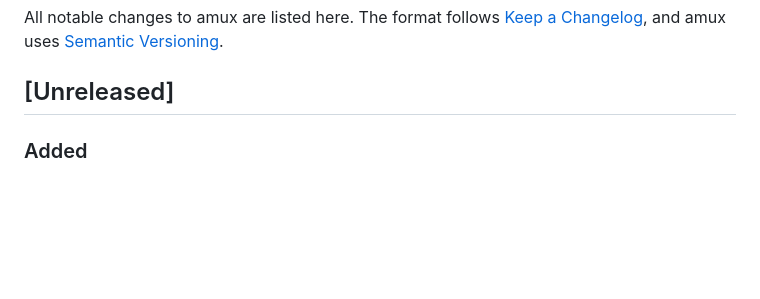
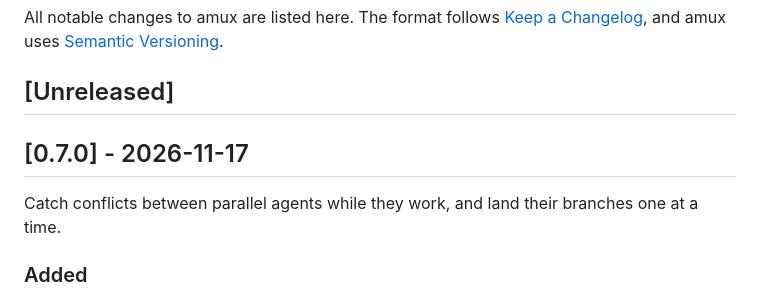
Before and after one commit to quynb93/amux, a Markdown page: CHANGELOG.md, the part around the change. Drawn GitHub-style; blank space fills up the shorter version.

```diff
--- a/CHANGELOG.md
+++ b/CHANGELOG.md
@@ -3,6 +3,10 @@
 All notable changes to amux are listed here. The format follows [Keep a Changelog](https://keepachangelog.com/en/1.1.0/), and amux uses [Semantic Versioning](https://semver.org/).
 
 ## [Unreleased]
+
+## [0.7.0] - 2026-11-17
+
+Catch conflicts between parallel agents while they work, and land their branches one at a time.
 
 ### Added
 
```
Also changed, not shown: README.md (+9 -1 lines), docs/images/amux-board.png (added), docs/images/amux-phone.png (added), docs/images/amux-ui.png (added), 3 other files.
